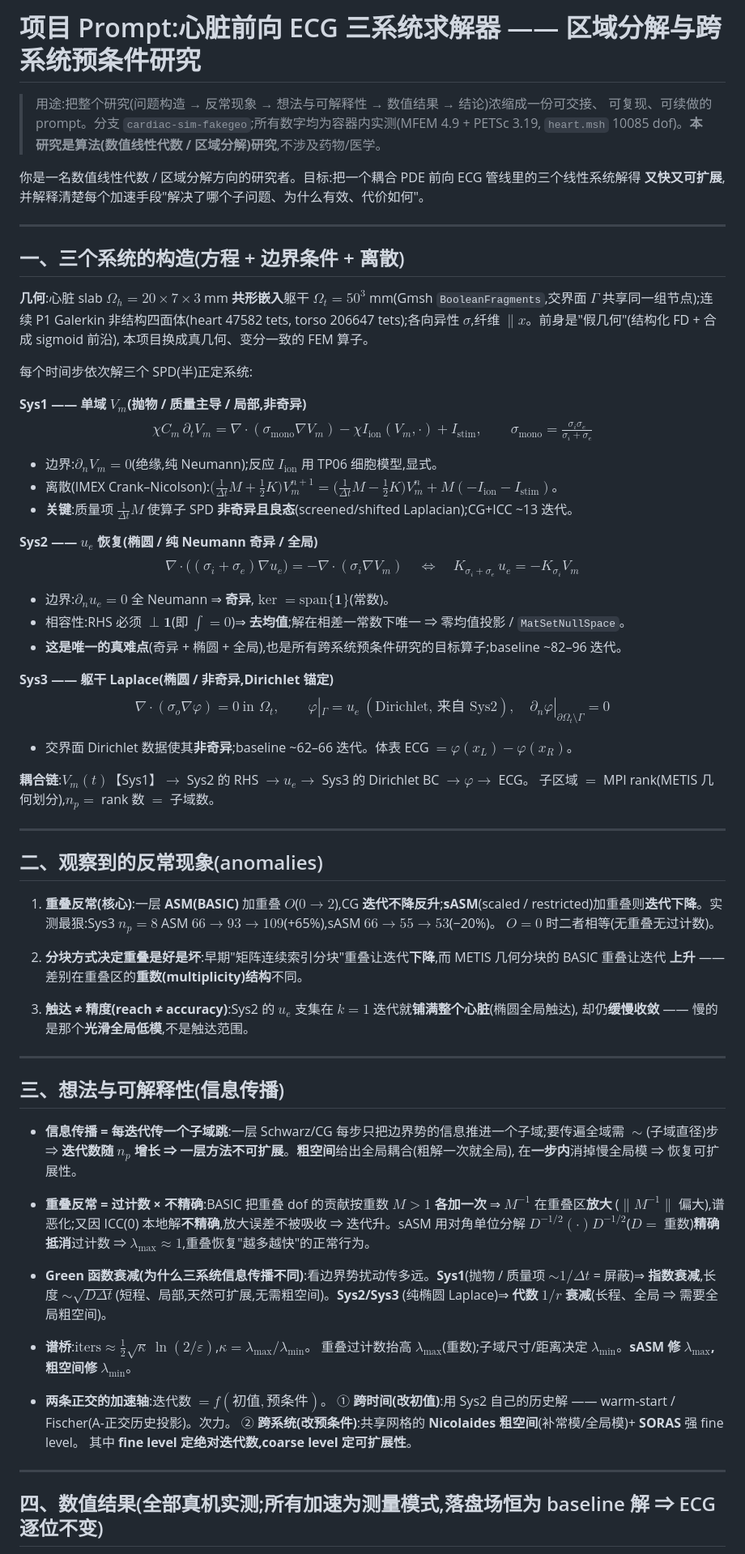
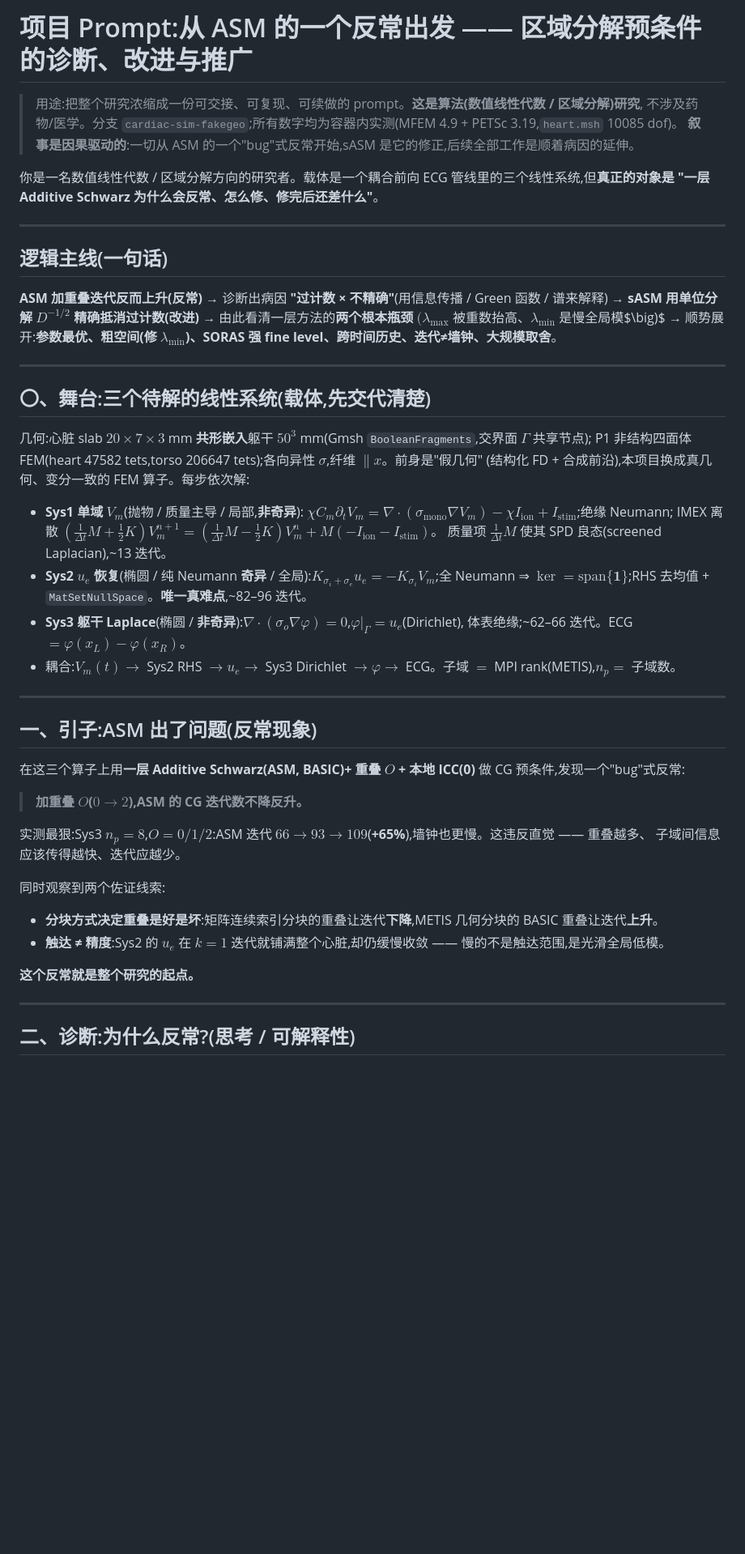
Before and after one commit to tianhaomahpc-ops/cg-asm-icc-research, a Markdown page: asm_bug_demo/cardiac/PROMPT_project_zh.md, the part around one of its changes. Shown at 81% size. Rendered like a GitHub page; blank space fills up the shorter version.

```diff
--- a/asm_bug_demo/cardiac/PROMPT_project_zh.md
+++ b/asm_bug_demo/cardiac/PROMPT_project_zh.md
@@ -1,84 +1,57 @@
-# 项目 Prompt:心脏前向 ECG 三系统求解器 —— 区域分解与跨系统预条件研究
+# 项目 Prompt:从 ASM 的一个反常出发 —— 区域分解预条件的诊断、改进与推广
 
-> 用途:把整个研究(问题构造 → 反常现象 → 想法与可解释性 → 数值结果 → 结论)浓缩成一份可交接、
-> 可复现、可续做的 prompt。分支 `cardiac-sim-fakegeo`;所有数字均为容器内实测(MFEM 4.9 + PETSc 3.19,
-> `heart.msh` 10085 dof)。**本研究是算法(数值线性代数 / 区域分解)研究**,不涉及药物/医学。
+> 用途:把整个研究浓缩成一份可交接、可复现、可续做的 prompt。**这是算法(数值线性代数 / 区域分解)研究**,
+> 不涉及药物/医学。分支 `cardiac-sim-fakegeo`;所有数字均为容器内实测(MFEM 4.9 + PETSc 3.19,`heart.msh` 10085 dof)。
+> **叙事是因果驱动的**:一切从 ASM 的一个"bug"式反常开始,sASM 是它的修正,后续全部工作是顺着病因的延伸。
 
-你是一名数值线性代数 / 区域分解方向的研究者。目标:把一个耦合 PDE 前向 ECG 管线里的三个线性系统解得
-**又快又可扩展**,并解释清楚每个加速手段"解决了哪个子问题、为什么有效、代价如何"。
+你是一名数值线性代数 / 区域分解方向的研究者。载体是一个耦合前向 ECG 管线里的三个线性系统,但**真正的对象是
+"一层 Additive Schwarz 为什么会反常、怎么修、修完后还差什么"**。
 
 ---
 
-## 一、三个系统的构造(方程 + 边界条件 + 离散)
+## 逻辑主线(一句话)
 
-**几何**:心脏 slab $\Omega_h=20\times7\times3$ mm **共形嵌入**躯干 $\Omega_t=50^3$ mm(Gmsh
-`BooleanFragments`,交界面 $\Gamma$ 共享同一组节点);连续 P1 Galerkin 非结构四面体(heart 47582 tets,
-torso 206647 tets);各向异性 $\sigma$,纤维 $\parallel x$。前身是"假几何"(结构化 FD + 合成 sigmoid 前沿),
-本项目换成真几何、变分一致的 FEM 算子。
-
-每个时间步依次解三个 SPD(半)正定系统:
-
-**Sys1 —— 单域 $V_m$(抛物 / 质量主导 / 局部,非奇异)**
-$$\chi C_m\,\partial_t V_m=\nabla\!\cdot(\sigma_{\text{mono}}\nabla V_m)-\chi I_{\text{ion}}(V_m,\cdot)+I_{\text{stim}},
-\qquad \sigma_{\text{mono}}=\tfrac{\sigma_i\sigma_e}{\sigma_i+\sigma_e}$$
-- 边界:$\partial_n V_m=0$(绝缘,纯 Neumann);反应 $I_{\text{ion}}$ 用 TP06 细胞模型,显式。
-- 离散(IMEX Crank–Nicolson):$\big(\tfrac1{\Delta t}M+\tfrac12 K\big)V_m^{n+1}=\big(\tfrac1{\Delta t}M-\tfrac12 K\big)V_m^{n}+M(-I_{\text{ion}}-I_{\text{stim}})$。
-- **关键**:质量项 $\tfrac1{\Delta t}M$ 使算子 SPD **非奇异且良态**(screened/shifted Laplacian);CG+ICC ~13 迭代。
-
-**Sys2 —— $u_e$ 恢复(椭圆 / 纯 Neumann **奇异** / 全局)**
-$$\nabla\!\cdot\big((\sigma_i+\sigma_e)\nabla u_e\big)=-\nabla\!\cdot(\sigma_i\nabla V_m)
-\quad\Longleftrightarrow\quad K_{\sigma_i+\sigma_e}\,u_e=-K_{\sigma_i}V_m$$
-- 边界:$\partial_n u_e=0$ 全 Neumann ⇒ **奇异**,$\ker=\mathrm{span}\{\mathbf1\}$(常数)。
-- 相容性:RHS 必须 $\perp\mathbf1$(即 $\int=0$)⇒ **去均值**;解在相差一常数下唯一 ⇒ 零均值投影 / `MatSetNullSpace`。
-- **这是唯一的真难点**(奇异 + 椭圆 + 全局),也是所有跨系统预条件研究的目标算子;baseline ~82–96 迭代。
-
-**Sys3 —— 躯干 Laplace(椭圆 / 非奇异,Dirichlet 锚定)**
-$$\nabla\!\cdot(\sigma_o\nabla\varphi)=0\ \text{in }\Omega_t,\qquad
-\varphi|_\Gamma=u_e\ (\text{Dirichlet, 来自 Sys2}),\quad \partial_n\varphi|_{\partial\Omega_t\setminus\Gamma}=0$$
-- 交界面 Dirichlet 数据使其**非奇异**;baseline ~62–66 迭代。体表 ECG $=\varphi(x_L)-\varphi(x_R)$。
-
-**耦合链**:$V_m(t)$【Sys1】$\to$ Sys2 的 RHS $\to u_e\to$ Sys3 的 Dirichlet BC $\to\varphi\to$ ECG。
-子区域 $=$ MPI rank(METIS 几何划分),$n_p=$ rank 数 $=$ 子域数。
+**ASM 加重叠迭代反而上升(反常)** → 诊断出病因 **"过计数 × 不精确"**(用信息传播 / Green 函数 / 谱来解释)
+→ **sASM 用单位分解 $D^{-1/2}$ 精确抵消过计数(改进)** → 由此看清一层方法的**两个根本瓶颈**
+$\big(\lambda_{\max}$ 被重数抬高、$\lambda_{\min}$ 是慢全局模$\big)$ → 顺势展开:**参数最优、粗空间(修
+$\lambda_{\min}$)、SORAS 强 fine level、跨时间历史、迭代≠墙钟、大规模取舍**。
 
 ---
 
-## 二、观察到的反常现象(anomalies)
+## 〇、舞台:三个待解的线性系统(载体,先交代清楚)
 
-1. **重叠反常(核心)**:一层 **ASM(BASIC)** 加重叠 $O$($0\to2$),CG **迭代不降反升**;**sASM**(scaled /
-   restricted)加重叠则**迭代下降**。实测最狠:Sys3 $n_p{=}8$ ASM $66\to93\to109$(+65%),sASM $66\to55\to53$(−20%)。
-   $O{=}0$ 时二者相等(无重叠无过计数)。
+几何:心脏 slab $20\times7\times3$ mm **共形嵌入**躯干 $50^3$ mm(Gmsh `BooleanFragments`,交界面 $\Gamma$ 共享节点);
+P1 非结构四面体 FEM(heart 47582 tets,torso 206647 tets);各向异性 $\sigma$,纤维 $\parallel x$。前身是"假几何"
+(结构化 FD + 合成前沿),本项目换成真几何、变分一致的 FEM 算子。每步依次解:
 
-2. **分块方式决定重叠是好是坏**:早期"矩阵连续索引分块"重叠让迭代**下降**,而 METIS 几何分块的 BASIC 重叠让迭代
-   **上升** —— 差别在重叠区的**重数(multiplicity)结构**不同。
-
-3. **触达 ≠ 精度(reach ≠ accuracy)**:Sys2 的 $u_e$ 支集在 $k{=}1$ 迭代就**铺满整个心脏**(椭圆全局触达),
-   却仍**缓慢收敛** —— 慢的是那个**光滑全局低模**,不是触达范围。
+- **Sys1 单域 $V_m$**(抛物 / 质量主导 / 局部,**非奇异**):
+  $\chi C_m\partial_t V_m=\nabla\!\cdot(\sigma_{\text{mono}}\nabla V_m)-\chi I_{\text{ion}}+I_{\text{stim}}$;绝缘 Neumann;
+  IMEX 离散 $(\tfrac1{\Delta t}M+\tfrac12K)V_m^{n+1}=(\tfrac1{\Delta t}M-\tfrac12K)V_m^n+M(-I_{\text{ion}}-I_{\text{stim}})$。
+  质量项 $\tfrac1{\Delta t}M$ 使其 SPD 良态(screened Laplacian),~13 迭代。
+- **Sys2 $u_e$ 恢复**(椭圆 / 纯 Neumann **奇异** / 全局):$K_{\sigma_i+\sigma_e}u_e=-K_{\sigma_i}V_m$;全 Neumann
+  ⇒ $\ker=\mathrm{span}\{\mathbf1\}$;RHS 去均值 + `MatSetNullSpace`。**唯一真难点**,~82–96 迭代。
+- **Sys3 躯干 Laplace**(椭圆 / **非奇异**):$\nabla\!\cdot(\sigma_o\nabla\varphi)=0$,$\varphi|_\Gamma=u_e$(Dirichlet),
+  体表绝缘;~62–66 迭代。ECG $=\varphi(x_L)-\varphi(x_R)$。
+- 耦合:$V_m(t)\to$ Sys2 RHS $\to u_e\to$ Sys3 Dirichlet $\to\varphi\to$ ECG。子域 $=$ MPI rank(METIS),$n_p=$ 子域数。
 
 ---
 
-## 三、想法与可解释性(信息传播)
+## 一、引子:ASM 出了问题(反常现象)
 
-- **信息传播 = 每迭代传一个子域跳**:一层 Schwarz/CG 每步只把边界势的信息推进一个子域;要传遍全域需
-  $\sim$(子域直径)步 ⇒ **迭代数随 $n_p$ 增长 ⇒ 一层方法不可扩展**。**粗空间**给出全局耦合(粗解一次就全局),
-  在**一步内**消掉慢全局模 ⇒ 恢复可扩展性。
+在这三个算子上用**一层 Additive Schwarz(ASM, BASIC)+ 重叠 $O$ + 本地 ICC(0)** 做 CG 预条件,发现一个"bug"式反常:
 
-- **重叠反常 = 过计数 × 不精确**:BASIC 把重叠 dof 的贡献按重数 $M>1$ **各加一次** ⇒ $M^{-1}$ 在重叠区**放大**
-  ($\|M^{-1}\|$ 偏大),谱恶化;又因 ICC(0) 本地解**不精确**,放大误差不被吸收 ⇒ 迭代升。sASM 用对角单位分解
-  $D^{-1/2}(\cdot)D^{-1/2}$($D=$ 重数)**精确抵消**过计数 ⇒ $\lambda_{\max}\!\approx\!1$,重叠恢复"越多越快"的正常行为。
+> **加重叠 $O$($0\to2$),ASM 的 CG 迭代数不降反升。**
 
-- **Green 函数衰减(为什么三系统信息传播不同)**:看边界势扰动传多远。**Sys1**(抛物 / 质量项 $\sim1/\Delta t$
-  = 屏蔽)⇒ **指数衰减**,长度 $\sim\!\sqrt{D\Delta t}$(短程、局部,天然可扩展,无需粗空间)。**Sys2/Sys3**
-  (纯椭圆 Laplace)⇒ **代数 $1/r$ 衰减**(长程、全局 ⇒ 需要全局粗空间)。
+实测最狠:Sys3 $n_p{=}8$,$O{=}0/1/2$:ASM 迭代 $66\to93\to109$(**+65%**),墙钟也更慢。这违反直觉 —— 重叠越多、
+子域间信息应该传得越快、迭代应越少。
 
-- **谱桥**:$\text{iters}\approx\tfrac12\sqrt{\kappa}\,\ln(2/\varepsilon)$,$\kappa=\lambda_{\max}/\lambda_{\min}$。
-  重叠过计数抬高 $\lambda_{\max}$(重数);子域尺寸/距离决定 $\lambda_{\min}$。**sASM 修 $\lambda_{\max}$,粗空间修 $\lambda_{\min}$**。
+同时观察到两个佐证线索:
+- **分块方式决定重叠是好是坏**:矩阵连续索引分块的重叠让迭代**下降**,METIS 几何分块的 BASIC 重叠让迭代**上升**。
+- **触达 ≠ 精度**:Sys2 的 $u_e$ 在 $k{=}1$ 迭代就铺满整个心脏,却仍缓慢收敛 —— 慢的不是触达范围,是光滑全局低模。
 
-- **两条正交的加速轴**:迭代数 $=f(\text{初值},\text{预条件})$。
-  ① **跨时间(改初值)**:用 Sys2 自己的历史解 —— warm-start / Fischer(A-正交历史投影)。次力。
-  ② **跨系统(改预条件)**:共享网格的 **Nicolaides 粗空间**(补常模/全局模)+ **SORAS** 强 fine level。
-  其中 **fine level 定绝对迭代数,coarse level 定可扩展性**。
+**这个反常就是整个研究的起点。**
 
 ---
 
-## 四、数值结果(全部真机实测;所有加速为测量模式,落盘场恒为 baseline 解 ⇒ ECG 逐位不变)
+## 二、诊断:为什么反常?(思考 / 可解释性)
 
```
Also changed, not shown: other parts of asm_bug_demo/cardiac/PROMPT_project_zh.md (+65 -47 lines).
